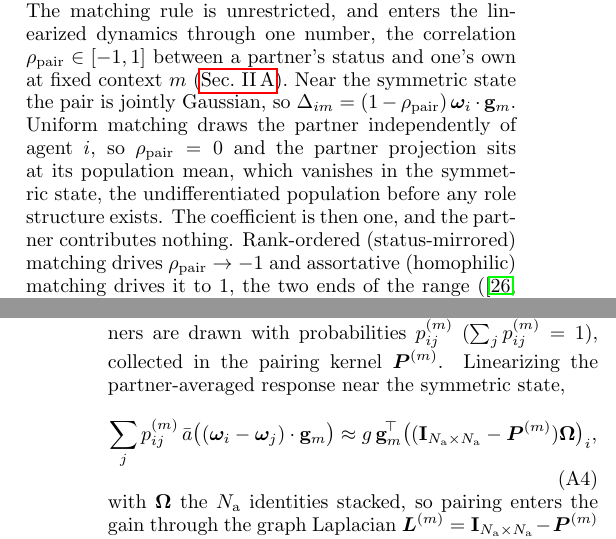
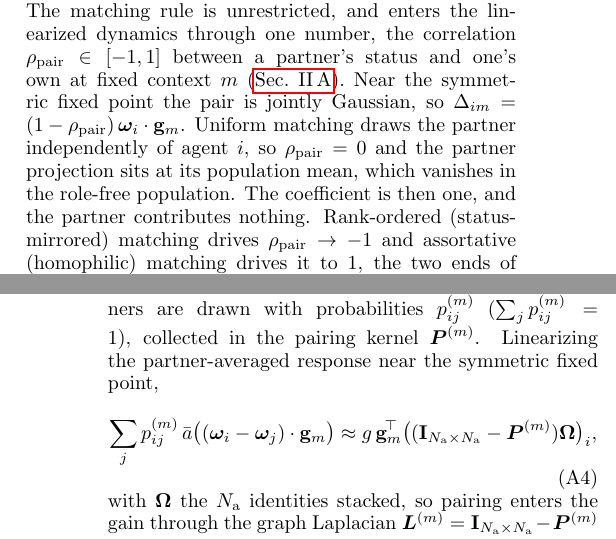
Before and after one commit to mptouzel/role_diff, a LaTeX paper (main.tex): two parts of the columns of pages 4 and 19 of 23, joined at a grey line, cut so that both start at the same text. The pictures show the PDF file main.pdf that the author committed with the source.

Commit message:
One name for the symmetric fixed point and the role-free phase
"Symmetric state" named two things and was imprecise for one of them: the role
state's density is bimodal about the origin and still symmetric under
omega -> -omega, as main.tex says itself ("the split into roles is symmetric, so
the population mean stays zero"). So the word did not distinguish the phases.

It is exact for the fixed point, which is the omega -> -omega invariant one --
above threshold it persists but is unstable, and the stable pair is exchanged by
the symmetry rather than fixed by it. That sense is now "symmetric fixed point"
throughout (13 uses), the phrasing the Supplement already used.

Where the object is the population or the regime, the term is now "role-free",
which the paper already carries in role-free density and role-free mean. The
symmetry is broken by the individual identity, never by the ensemble, which is
why C rather than <omega> is the order parameter.

Co-Authored-By: Claude Opus 5 <noreply@anthropic.com>
Claude-Session: https://claude.ai/code/session_0154AKmU8FerWsBJVRQ9s9Hz

```diff
--- a/main.tex
+++ b/main.tex
@@ -146,7 +146,7 @@ where $\langle a\rangle_m(\w_i)
 =2\pibar(\Delta_{im})-1$ with $\Delta_{im}=\mathbb{E}_{\w_j}\left[(\w_i-\w_j) \cdot\g_m\right]$. Its slope at zero difference defines the \emph{read gain} $\gain\equiv2\pibar'(0)$, which sets how strongly actions are written into memory: thresholding the mean of $T$ Gaussian samples gives $\gain=\sqrt{2T/\pi}/\sread$.
 The rate $\beta$ sets how strongly the social signal drives the identity, and is referred to below as the \emph{feedback strength}.
 
-We assume the pairing probabilities $p^{(m)}_{ij}$ are set by a \emph{matching rule} that has access to identity information. The matching rule is unrestricted, and enters the linearized dynamics through one number, the correlation $\rhopair\in[-1,1]$ between a partner's status and one's own at fixed context $m$ (\cref{sm:gain}). Near the symmetric state the pair is jointly Gaussian, so $\Delta_{im}=(1-\rhopair)\,\w_i\cdot\g_m$. Uniform matching draws the partner independently of agent $i$, so $\rhopair=0$ and the partner projection sits at its population mean, which vanishes in the symmetric state, the undifferentiated population before any role structure exists. The coefficient is then one, and the partner contributes nothing. Rank-ordered (status-mirrored) matching drives $\rhopair\to-1$ and assortative (homophilic) matching drives it to $1$, the two ends of the range (\smref{S2\,B}). Both act on whatever status spread exists, so neither needs role structure to be defined.
+We assume the pairing probabilities $p^{(m)}_{ij}$ are set by a \emph{matching rule} that has access to identity information. The matching rule is unrestricted, and enters the linearized dynamics through one number, the correlation $\rhopair\in[-1,1]$ between a partner's status and one's own at fixed context $m$ (\cref{sm:gain}). Near the symmetric fixed point the pair is jointly Gaussian, so $\Delta_{im}=(1-\rhopair)\,\w_i\cdot\g_m$. Uniform matching draws the partner independently of agent $i$, so $\rhopair=0$ and the partner projection sits at its population mean, which vanishes in the role-free population. The coefficient is then one, and the partner contributes nothing. Rank-ordered (status-mirrored) matching drives $\rhopair\to-1$ and assortative (homophilic) matching drives it to $1$, the two ends of the range (\smref{S2\,B}). Both act on whatever status spread exists, so neither needs role structure to be defined.
 
 
 \subsection{Resources}
@@ -207,7 +207,7 @@ The linearization gives that feedback as $\gamma\,\Lam\,\w_i$, with the social l
 \underbrace{\bm{H}^{\!\top}\!\bm{H}}_{\text{repertoire}} ,
 \label{eq:lambda}
 \end{equation}
-where $\bm{H}$ stacks the schema vectors $\g_m$, $\etaag\equiv\sread\gain/2$ is the agent's dimensionless inference efficiency, and $(1-\rhopair)$ is the pairing gain factor set by the matching rule's partner correlation of \cref{sec:model}. The first three factors are scalars, so they scale every eigenvalue of $\Lam$ alike and set the overall gain without distinguishing axes. Only the repertoire factor $\bm{H}^{\!\top}\bm{H}$ separates them: the symmetric state destabilizes along eigenvector $k$ of $\Lam$ when the corresponding eigenvalue reaches one,
+where $\bm{H}$ stacks the schema vectors $\g_m$, $\etaag\equiv\sread\gain/2$ is the agent's dimensionless inference efficiency, and $(1-\rhopair)$ is the pairing gain factor set by the matching rule's partner correlation of \cref{sec:model}. The first three factors are scalars, so they scale every eigenvalue of $\Lam$ alike and set the overall gain without distinguishing axes. Only the repertoire factor $\bm{H}^{\!\top}\bm{H}$ separates them: the symmetric fixed point destabilizes along eigenvector $k$ of $\Lam$ when the corresponding eigenvalue reaches one,
 \begin{equation}
 \Lambda_k > 1 ,\qquad \Lambda_1\ge\Lambda_2\ge\cdots\ge\Lambda_R ,
 \label{eq:cascade}
@@ -222,9 +222,9 @@ The engine runs on two integrators---a write path ($\beta/\gamma$: decisions acc
 
 \subsection{The social loop gain and the cascade of thresholds}\label{sm:gain}
 
-We now linearize the mean-field drift \cref{eq:agent-mf} about the symmetric state, showing how $\Lam$ arises. Its feedback term is $\beta\sum_m f_m\langle a\rangle_m(\w_i)\g_m$, with the expected signed action in context $m$ averaged over the observation noise and the drawn partner (\cref{sec:model}).
+\noindent We linearize the mean-field drift \cref{eq:agent-mf} about the symmetric fixed point, showing how $\Lam$ arises. Its feedback term is $\beta\sum_m f_m\langle a\rangle_m(\w_i)\g_m$, with the expected signed action in context $m$ averaged over the observation noise and the drawn partner (\cref{sec:model}).
 
-\paragraph{Mean field.} As $\Nag\to\infty$ the empirical distribution of the other agents converges to a fixed law, so the drawn partner is independent of the focal agent's own history. The matching rule fixes the partner correlation $\rhopair=\mathrm{Corr}(x_i,x_j)$ between the projections $x_i=\w_i\cdot\g_m$ and $x_j=\w_j\cdot\g_m$, and near the symmetric state the pair is jointly Gaussian, so $\mathbb E[x_j\mid x_i]=\rhopair\,x_i$ and the expected status difference is $(1-\rhopair)x_i$ (\smref{S2\,B}). Random matching leaves the unconditional population mean, which vanishes at the symmetric fixed point, and is the case $\rhopair=0$. That difference is the $\Delta_{im}$ of \cref{sec:model}, $\Delta_{im}=(1-\rhopair)x_i$, so the observed signal is $s_{im}\approx\Delta_{im}+\sread\xi_{im}$, and, averaging the decision over the observation noise,
+\paragraph{Mean field.} As $\Nag\to\infty$ the empirical distribution of the other agents converges to a fixed law, so the drawn partner is independent of the focal agent's own history. The matching rule fixes the partner correlation $\rhopair=\mathrm{Corr}(x_i,x_j)$ between the projections $x_i=\w_i\cdot\g_m$ and $x_j=\w_j\cdot\g_m$, and near the symmetric fixed point the pair is jointly Gaussian, so $\mathbb E[x_j\mid x_i]=\rhopair\,x_i$ and the expected status difference is $(1-\rhopair)x_i$ (\smref{S2\,B}). Random matching leaves the unconditional population mean, which vanishes at the symmetric fixed point, and is the case $\rhopair=0$. That difference is the $\Delta_{im}$ of \cref{sec:model}, $\Delta_{im}=(1-\rhopair)x_i$, so the observed signal is $s_{im}\approx\Delta_{im}+\sread\xi_{im}$, and, averaging the decision over the observation noise,
 \begin{equation}\label{SM-eq:sm-abar}
 \langle a\rangle_m(\w_i)=2\pibar(\Delta_{im})-1,
 \end{equation}
@@ -247,7 +247,7 @@ with $\mathbf{f}=(f_1,\ldots,f_M)$, $\bm{H}$ the $M\times d$ matrix of stacked c
 \begin{equation}\label{SM-eq:sm-linear}
 \dot{\w}_i\approx-\gamma\,(\Id_{d\times d}-\Lam)\,\w_i+\sidn\bm\eta_i.
 \end{equation}
-The matching rule enters only through the factor $(1-\rhopair)$, which multiplies every axis alike and vanishes at $\rhopair=1$. The symmetric state thus loses stability along eigenvector $k$ of $\Lam$ when its eigenvalue reaches one (\cref{eq:cascade}), so the thresholds are
+The matching rule enters only through the factor $(1-\rhopair)$, which multiplies every axis alike and vanishes at $\rhopair=1$. The symmetric fixed point thus loses stability along eigenvector $k$ of $\Lam$ when its eigenvalue reaches one (\cref{eq:cascade}), so the thresholds are
 \begin{equation}\label{SM-eq:sm-cascade}
 \Lambda_k=\Lambda_1\frac{\mu_k}{\mu_1}=1,\qquad \mu_1\ge\mu_2\ge\cdots\ge\mu_d,
 \end{equation}
@@ -553,7 +553,7 @@ The decision rule is a function of the observation $s$. The mean-field response
 
 \paragraph{Context normalization.} One context is drawn per encounter, with frequencies normalized so that $\sum_m f_m=1$. The feedback term $\beta\sum_m f_m\langle a\rangle_m(\w_i)\g_m$ is then an expectation over which context is played rather than a sum that grows with $M$, and the gain operator $A=\sum_m f_m\,\g_m\g_m^{\!\top}$ has $\operatorname{tr}A=\sum_m f_m u_m$, which stays $O(1)$ as contexts are added provided the capacity grows with the repertoire ($U_{\mathrm{cap}}\propto M$, i.e.\ fixed $\Theta$ of \cref{sm:regimes}) rather than being held fixed: adding contexts at fixed budget divides the same write rate more finely rather than driving identity harder. This read budget $\sum_m f_m=1$ is the counterpart on the read side of the capacity budget $\sum_m u_m\le U_{\mathrm{cap}}$ on the write side (\cref{sm:closedpool}). The dependence on how many contexts probe a $d$-dimensional space enters through the aspect ratio $M/d$ (\cref{sm:cascade}), not through an overall scale.
 
-\paragraph{Pairing kernel and the well-mixed reduction.} Partners are drawn with probabilities $p_{ij}^{(m)}$ ($\sum_j p_{ij}^{(m)}=1$), collected in the pairing kernel $\bm{P}^{(m)}$. Linearizing the partner-averaged response near the symmetric state,
+\paragraph{Pairing kernel and the well-mixed reduction.} Partners are drawn with probabilities $p_{ij}^{(m)}$ ($\sum_j p_{ij}^{(m)}=1$), collected in the pairing kernel $\bm{P}^{(m)}$. Linearizing the partner-averaged response near the symmetric fixed point,
 \begin{equation}\label{SM-eq:sm-micro-lap}
 \sum_j p_{ij}^{(m)}\,\bar a\big((\w_i-\w_j)\cdot\g_m\big)\approx \gain\,\g_m^{\!\top}\big((\Id_{\Nag\times\Nag}-\bm{P}^{(m)})\bm{\Omega}\big)_i,
 \end{equation}
```
Also changed, not shown: supplement.tex (+3 -3 lines), main.pdf, supplement.pdf.
